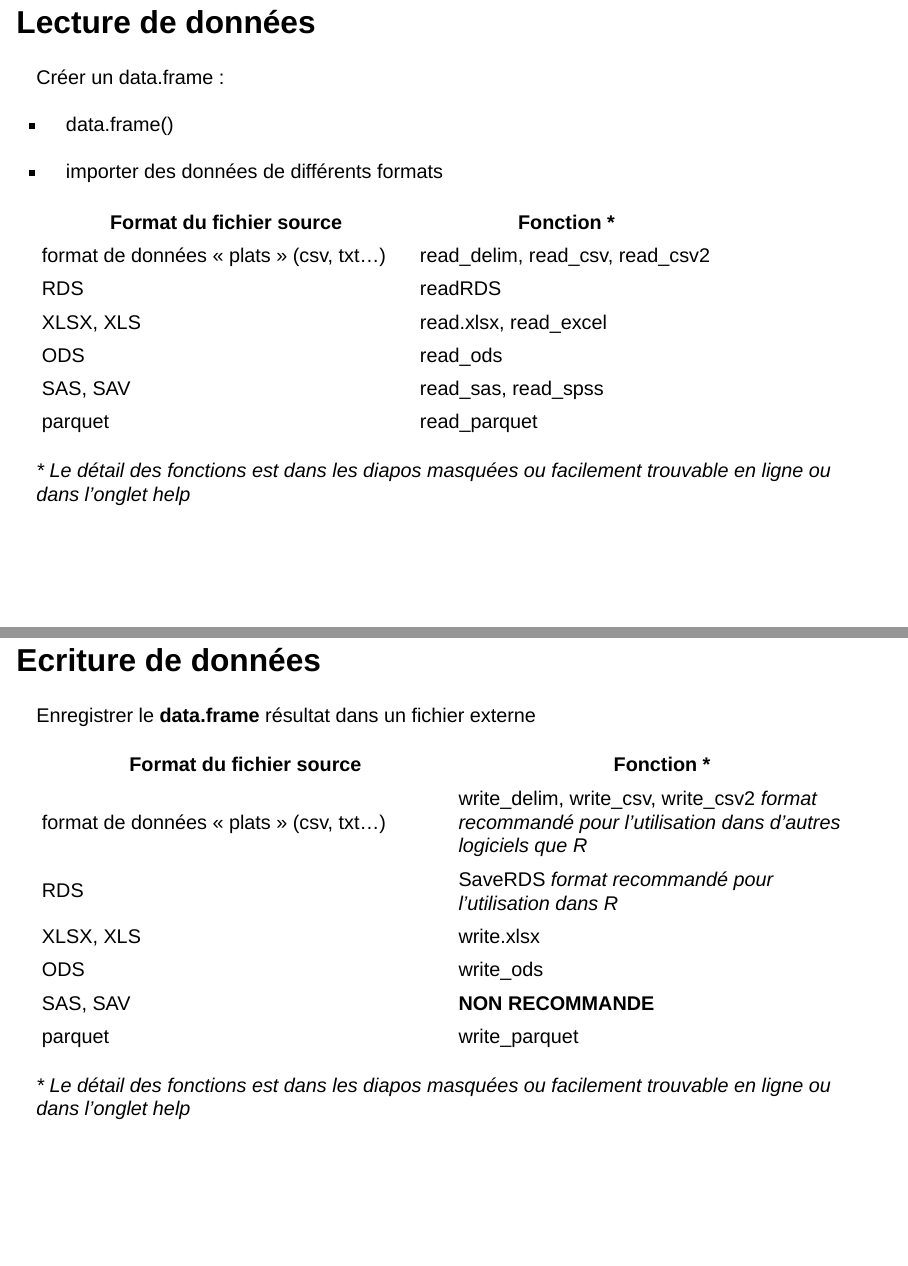
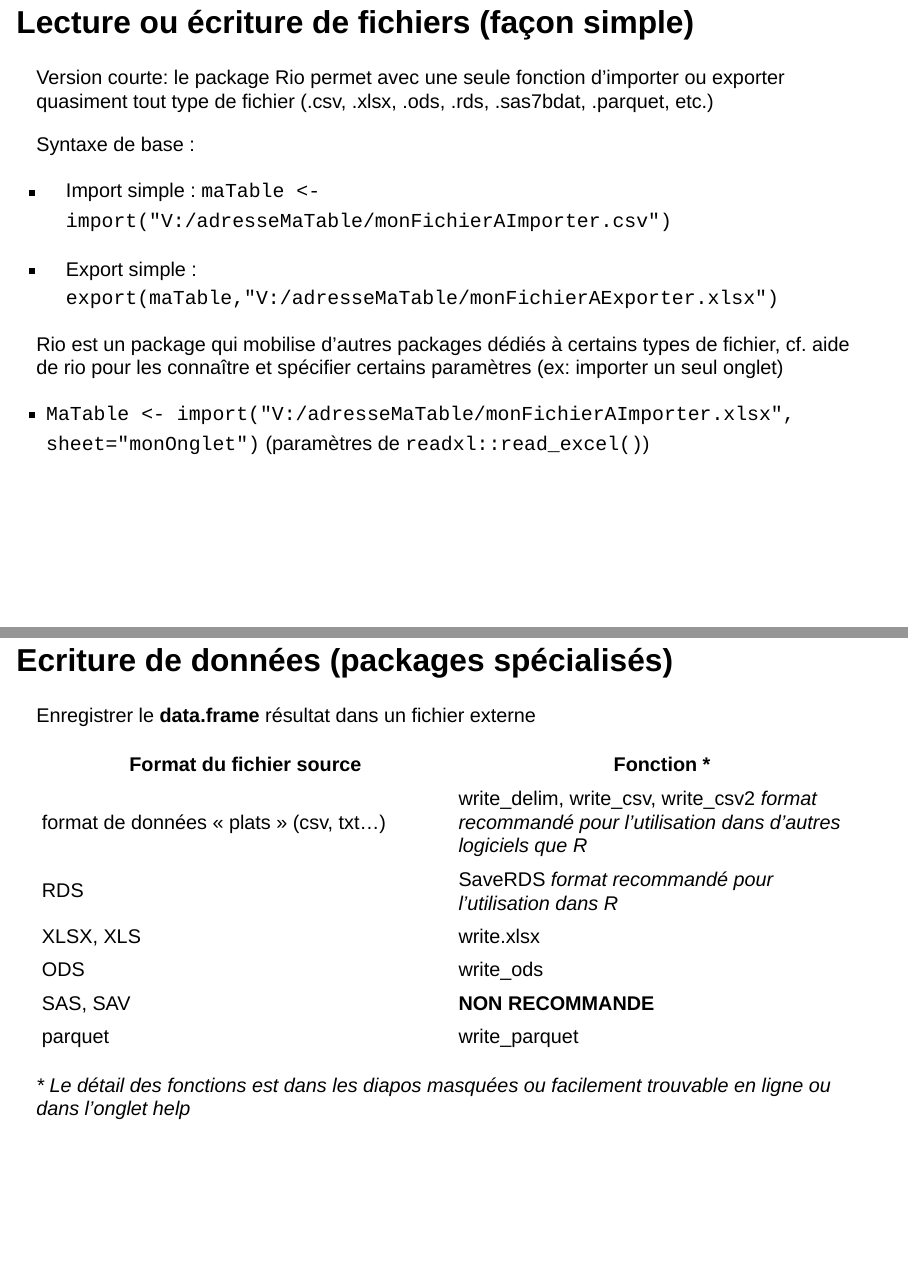
Before and after one commit to SSM-Agriculture/formation-R-initiation, a Quarto document (03_manip-donnees.qmd): pages 3 and 8 of 8 before the commit and pages 3 and 9 of 9 after it, joined at a grey line. Rendered offline with R 4.5, knitr and Pandoc in place of Quarto, with nearby package versions; drawn as Slidy slides in place of the format the file asks for.

Commit message:
fix : ajout diapo sur rio, reformulation intro diapo 52 pour prendre en compte la partie suivante (dplyr-tidyr)

```diff
--- a/03_manip-donnees.qmd
+++ b/03_manip-donnees.qmd
@@ -12,7 +12,28 @@
 
 -   Fonctionnalités les plus courantes de manipulation des données : [**dplyr**]{.blue} et [**tidyr**]{.blue}
 
-## Lecture de données
+## Lecture ou écriture de fichiers (façon simple)
+
+Version courte: le package Rio permet avec une seule fonction d'importer
+ou exporter quasiment tout type de fichier (.csv, .xlsx, .ods, .rds,
+.sas7bdat, .parquet, etc.)
+
+Syntaxe de base :
+
+-   Import simple :
+    `maTable <- import("V:/adresseMaTable/monFichierAImporter.csv")`
+
+-   Export simple :
+    `export(maTable,"V:/adresseMaTable/monFichierAExporter.xlsx")`
+
+Rio est un package qui mobilise d'autres packages dédiés à certains
+types de fichier, cf. aide de rio pour les connaître et spécifier
+certains paramètres (ex: importer un seul onglet)
+
+-   `MaTable <- import("V:/adresseMaTable/monFichierAImporter.xlsx", sheet="monOnglet")`
+    (paramètres de `readxl::read_excel()`)
+
+## Lecture de données (packages spécialisés)
 
 Créer un data.frame :
 
@@ -71,3 +91,4 @@ Sur le serveur, on ne peut importer des données que si elles sont sauvegardées
 
 ![](img/clipboard-manip3.png){fig-align="center"}
 
+## Ecriture de données (packages spécialisés)
```
Also changed, not shown: 03_manip-donnees.qmd (20 more changed lines).
